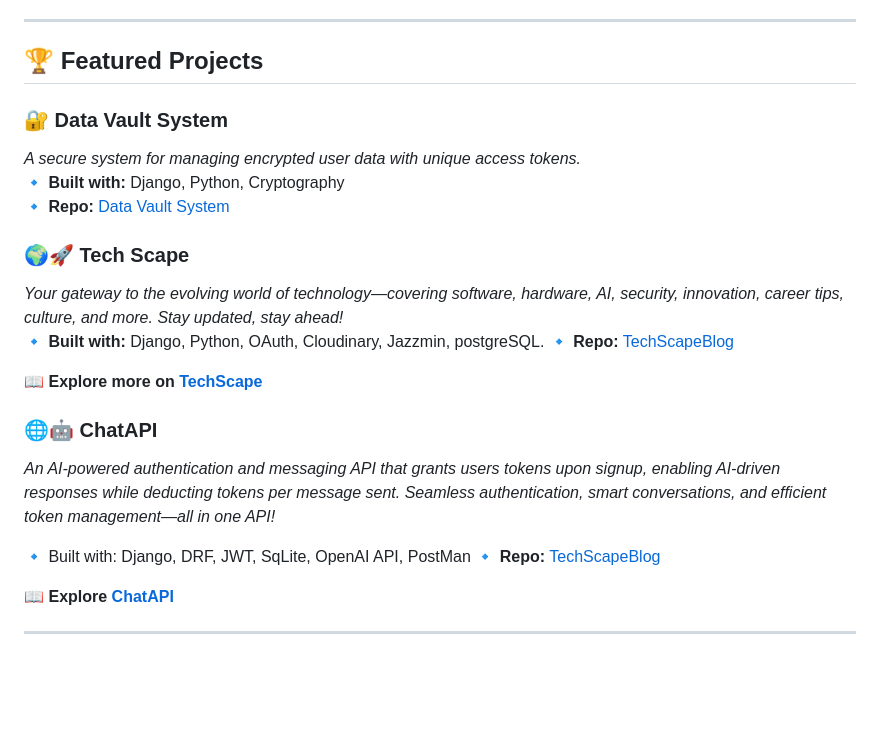
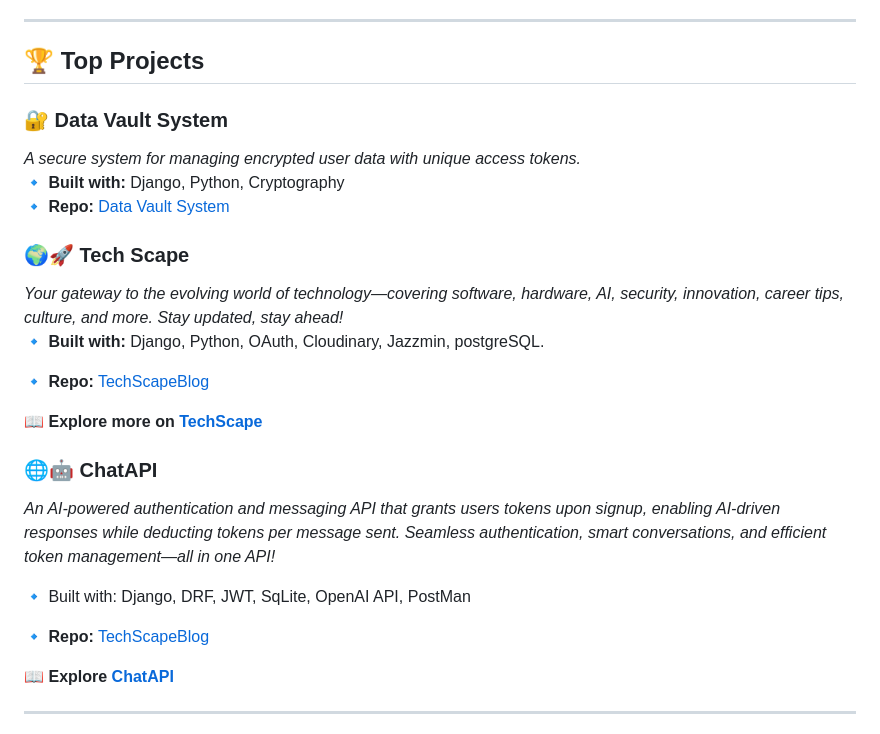
Before and after one commit to Dyuuz/Dyuuz, a Markdown page: ReadMe.md, the part around the change. GitHub-like rendering; blank space fills up the shorter version.

```diff
--- a/ReadMe.md
+++ b/ReadMe.md
@@ -14,7 +14,7 @@
 
 ---
 
-## 🏆 Featured Projects
+## 🏆 Top Projects
 
 ### 🔐 **Data Vault System**
 *A secure system for managing encrypted user data with unique access tokens.*
@@ -24,6 +24,7 @@
 ### 🌍🚀 **Tech Scape**
 *Your gateway to the evolving world of technology—covering software, hardware, AI, security, innovation, career tips, culture, and more. Stay updated, stay ahead!*
 🔹 **Built with:** Django, Python, OAuth, Cloudinary, Jazzmin, postgreSQL.
+
 🔹 **Repo:** [TechScapeBlog](https://github.com/Dyuuz/Tech-Scape-Blog)
 
 📖 **Explore more on [TechScape](techscape-swlm.onrender.com)**
@@ -33,6 +34,7 @@
 *An AI-powered authentication and messaging API that grants users tokens upon signup, enabling AI-driven responses while deducting tokens per message sent. Seamless authentication, smart conversations, and efficient token management—all in one API!*
 
 🔹 Built with: Django, DRF, JWT, SqLite, OpenAI API, PostMan
+
 🔹 **Repo:** [TechScapeBlog](https://github.com/Dyuuz/ChatAPI)
 
 📖 **Explore [ChatAPI](https://chatapi-1e6w.onrender.com/)**
```
